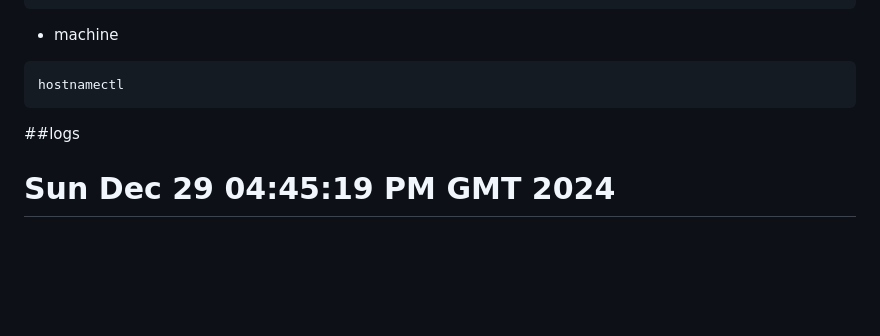
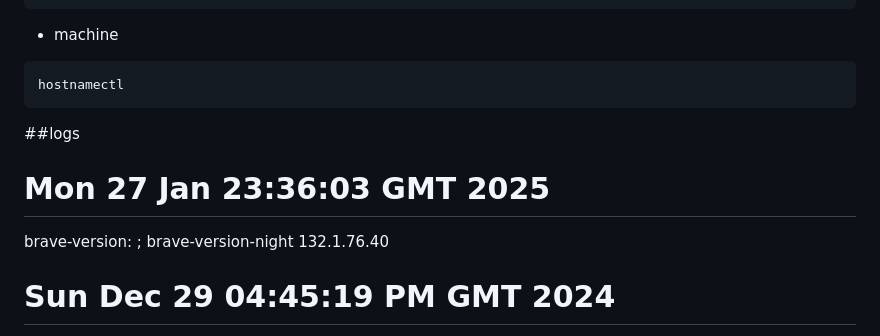
Before and after one commit to mxochicale/tools, a Markdown page: brave/logs.md, the part around the change. GitHub-like rendering; blank space fills up the shorter version.

Commit message:
brave-browser  brave-browser-nightly 132.1.76.40 #12

````diff
--- a/brave/logs.md
+++ b/brave/logs.md
@@ -13,6 +13,8 @@ hostnamectl
 ```
 
 ##logs
+# Mon 27 Jan 23:36:03 GMT 2025
+brave-version: ; brave-version-night 132.1.76.40
 # Sun Dec 29 04:45:19 PM GMT 2024
 brave-version: 131.1.73.104; brave-version-night 132.1.75.130
 # Sat 21 Dec 00:26:11 GMT 2024
````
Also changed, not shown: 1 other file.
